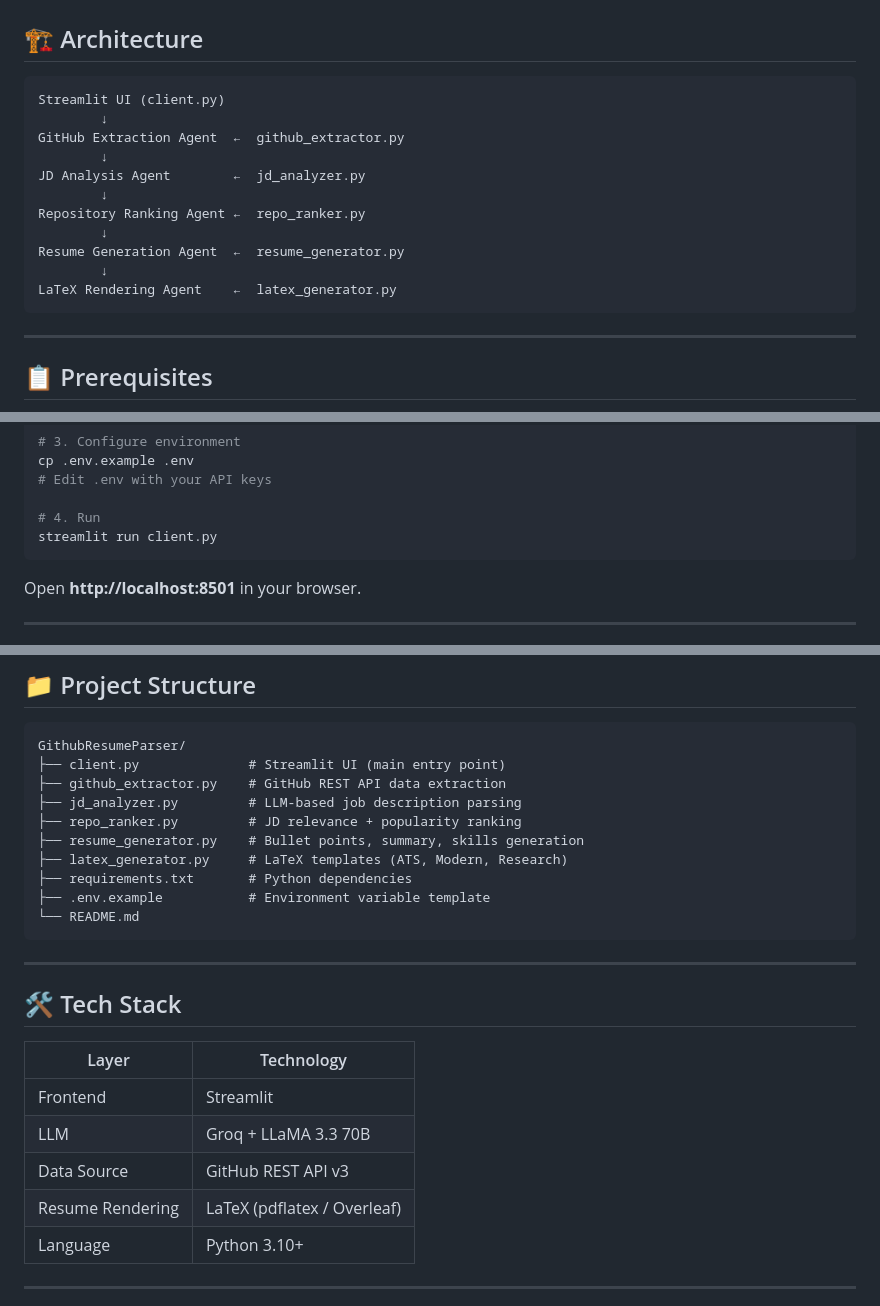
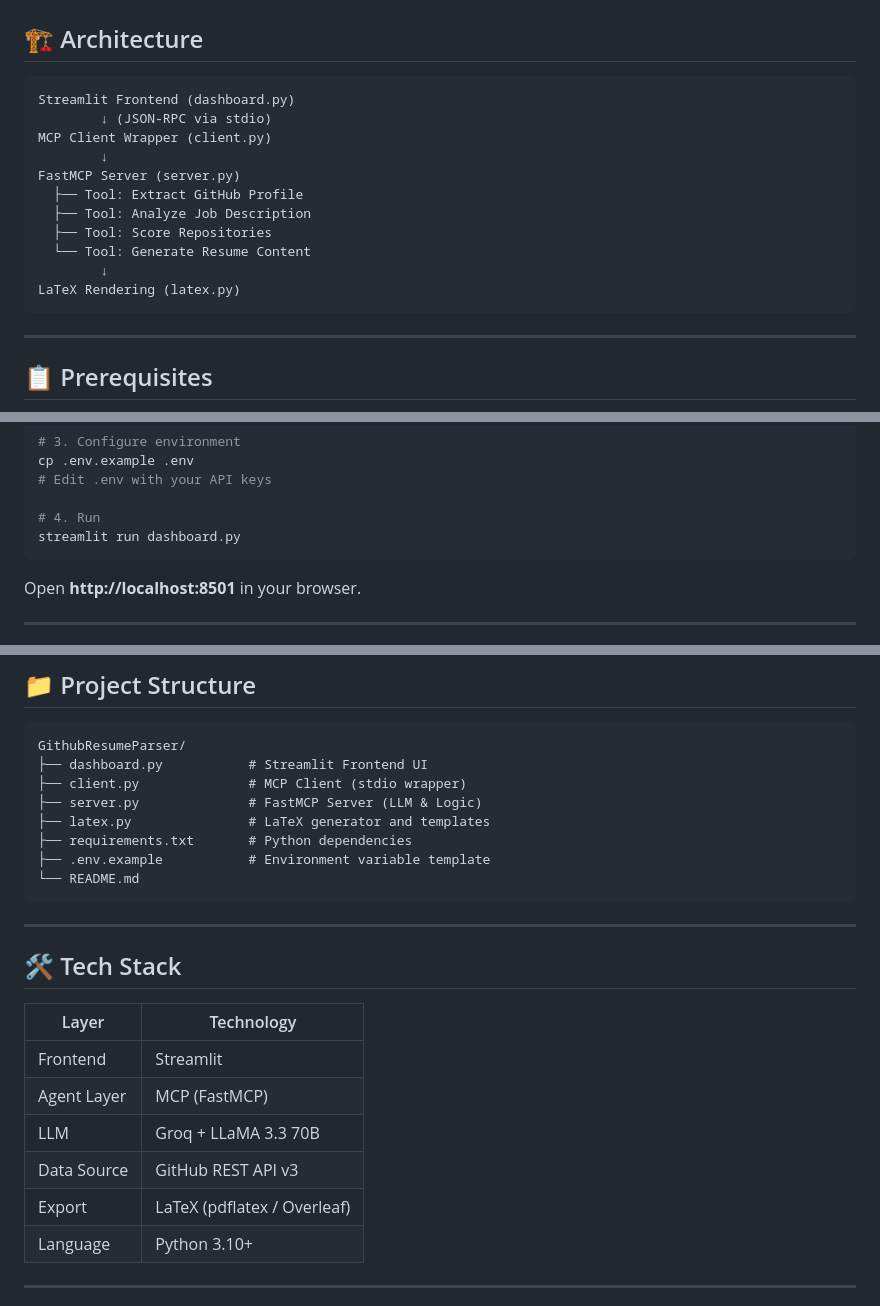
Before and after one commit to hillhack/GithubResumeParser, a Markdown page: README.md, 3 parts joined by grey strips. Rendered like a GitHub page.

Commit message:
docs: update README to reflect 5-file MCP architecture

````diff
--- a/README.md
+++ b/README.md
@@ -39,17 +39,17 @@ This tool does exactly that — give it a GitHub username and job description, a
 ## 🏗️ Architecture
 
 ```
-Streamlit UI (client.py)
+Streamlit Frontend (dashboard.py)
+        ↓ (JSON-RPC via stdio)
+MCP Client Wrapper (client.py)
         ↓
-GitHub Extraction Agent  ←  github_extractor.py
+FastMCP Server (server.py)
+  ├── Tool: Extract GitHub Profile
+  ├── Tool: Analyze Job Description
+  ├── Tool: Score Repositories
+  └── Tool: Generate Resume Content
         ↓
-JD Analysis Agent        ←  jd_analyzer.py
-        ↓
-Repository Ranking Agent ←  repo_ranker.py
-        ↓
-Resume Generation Agent  ←  resume_generator.py
-        ↓
-LaTeX Rendering Agent    ←  latex_generator.py
+LaTeX Rendering (latex.py)
 ```
 
 ---
@@ -77,7 +77,7 @@ cp .env.example .env
 # Edit .env with your API keys
 
 # 4. Run
-streamlit run client.py
+streamlit run dashboard.py
 ```
 
 Open **http://localhost:8501** in your browser.
@@ -147,12 +147,10 @@ Export PDF (via LaTeX) / Markdown
 
 ```
 GithubResumeParser/
-├── client.py              # Streamlit UI (main entry point)
-├── github_extractor.py    # GitHub REST API data extraction
-├── jd_analyzer.py         # LLM-based job description parsing
-├── repo_ranker.py         # JD relevance + popularity ranking
-├── resume_generator.py    # Bullet points, summary, skills generation
-├── latex_generator.py     # LaTeX templates (ATS, Modern, Research)
+├── dashboard.py           # Streamlit Frontend UI
+├── client.py              # MCP Client (stdio wrapper)
+├── server.py              # FastMCP Server (LLM & Logic)
+├── latex.py               # LaTeX generator and templates
 ├── requirements.txt       # Python dependencies
 ├── .env.example           # Environment variable template
 └── README.md
@@ -165,9 +163,10 @@ GithubResumeParser/
 | Layer | Technology |
 |---|---|
 | Frontend | Streamlit |
+| Agent Layer | MCP (FastMCP) |
 | LLM | Groq + LLaMA 3.3 70B |
 | Data Source | GitHub REST API v3 |
-| Resume Rendering | LaTeX (pdflatex / Overleaf) |
+| Export | LaTeX (pdflatex / Overleaf) |
 | Language | Python 3.10+ |
 
 ---
````
